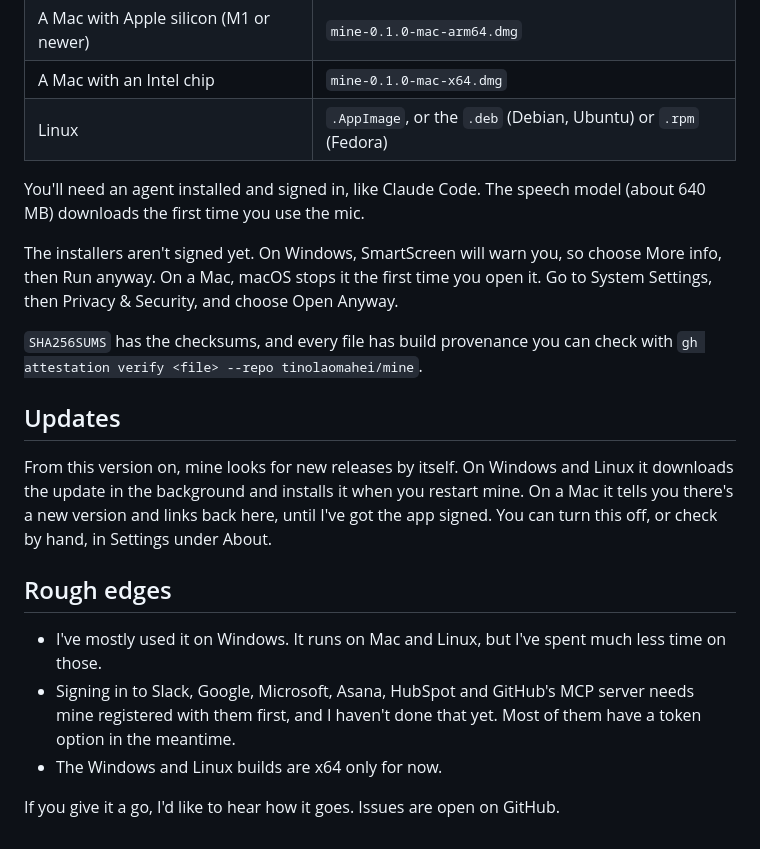
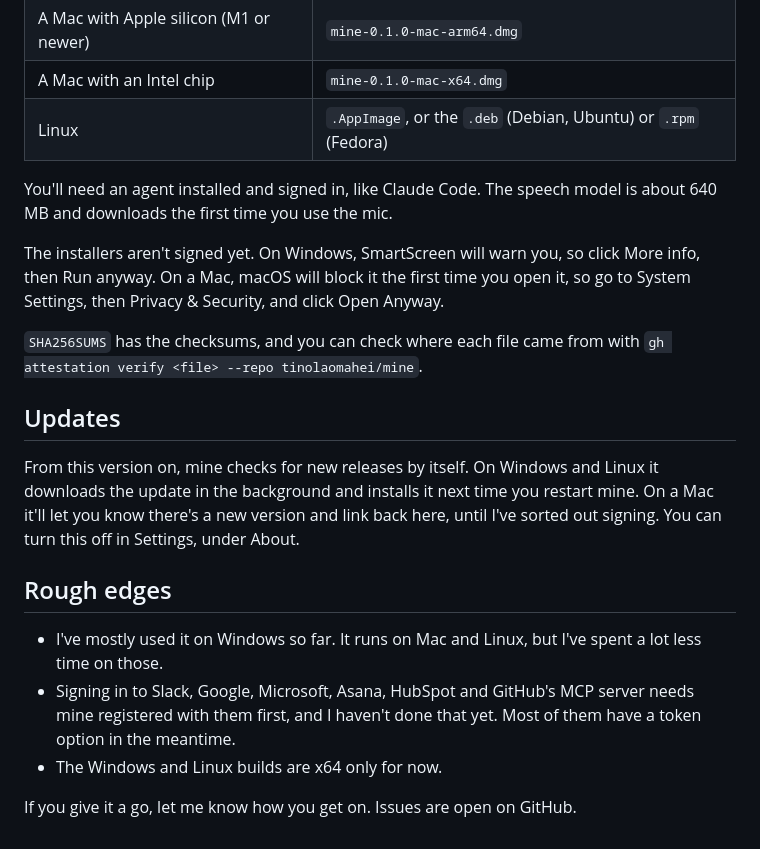
Before and after one commit to tinolaomahei/mine, a Markdown page: releases/0.1.0.md, the part around one of its changes. Drawn GitHub-style.

```diff
--- a/releases/0.1.0.md
+++ b/releases/0.1.0.md
@@ -31,20 +27,20 @@ Each major version of mine is named after a native tree. Mānuka is a pioneer. I
 | A Mac with an Intel chip | `mine-0.1.0-mac-x64.dmg` |
 | Linux | `.AppImage`, or the `.deb` (Debian, Ubuntu) or `.rpm` (Fedora) |
 
-You'll need an agent installed and signed in, like Claude Code. The speech model (about 640 MB) downloads the first time you use the mic.
+You'll need an agent installed and signed in, like Claude Code. The speech model is about 640 MB and downloads the first time you use the mic.
 
-The installers aren't signed yet. On Windows, SmartScreen will warn you, so choose More info, then Run anyway. On a Mac, macOS stops it the first time you open it. Go to System Settings, then Privacy & Security, and choose Open Anyway.
+The installers aren't signed yet. On Windows, SmartScreen will warn you, so click More info, then Run anyway. On a Mac, macOS will block it the first time you open it, so go to System Settings, then Privacy & Security, and click Open Anyway.
 
-`SHA256SUMS` has the checksums, and every file has build provenance you can check with `gh attestation verify <file> --repo tinolaomahei/mine`.
+`SHA256SUMS` has the checksums, and you can check where each file came from with `gh attestation verify <file> --repo tinolaomahei/mine`.
 
 ## Updates
 
-From this version on, mine looks for new releases by itself. On Windows and Linux it downloads the update in the background and installs it when you restart mine. On a Mac it tells you there's a new version and links back here, until I've got the app signed. You can turn this off, or check by hand, in Settings under About.
+From this version on, mine checks for new releases by itself. On Windows and Linux it downloads the update in the background and installs it next time you restart mine. On a Mac it'll let you know there's a new version and link back here, until I've sorted out signing. You can turn this off in Settings, under About.
 
 ## Rough edges
 
-- I've mostly used it on Windows. It runs on Mac and Linux, but I've spent much less time on those.
+- I've mostly used it on Windows so far. It runs on Mac and Linux, but I've spent a lot less time on those.
 - Signing in to Slack, Google, Microsoft, Asana, HubSpot and GitHub's MCP server needs mine registered with them first, and I haven't done that yet. Most of them have a token option in the meantime.
 - The Windows and Linux builds are x64 only for now.
 
-If you give it a go, I'd like to hear how it goes. Issues are open on GitHub.
+If you give it a go, let me know how you get on. Issues are open on GitHub.
```
Also changed, not shown: other parts of releases/0.1.0.md (+12 -16 lines), releases/README.md (+4 -4 lines), releases/0.1.0.png, 2 other files.
